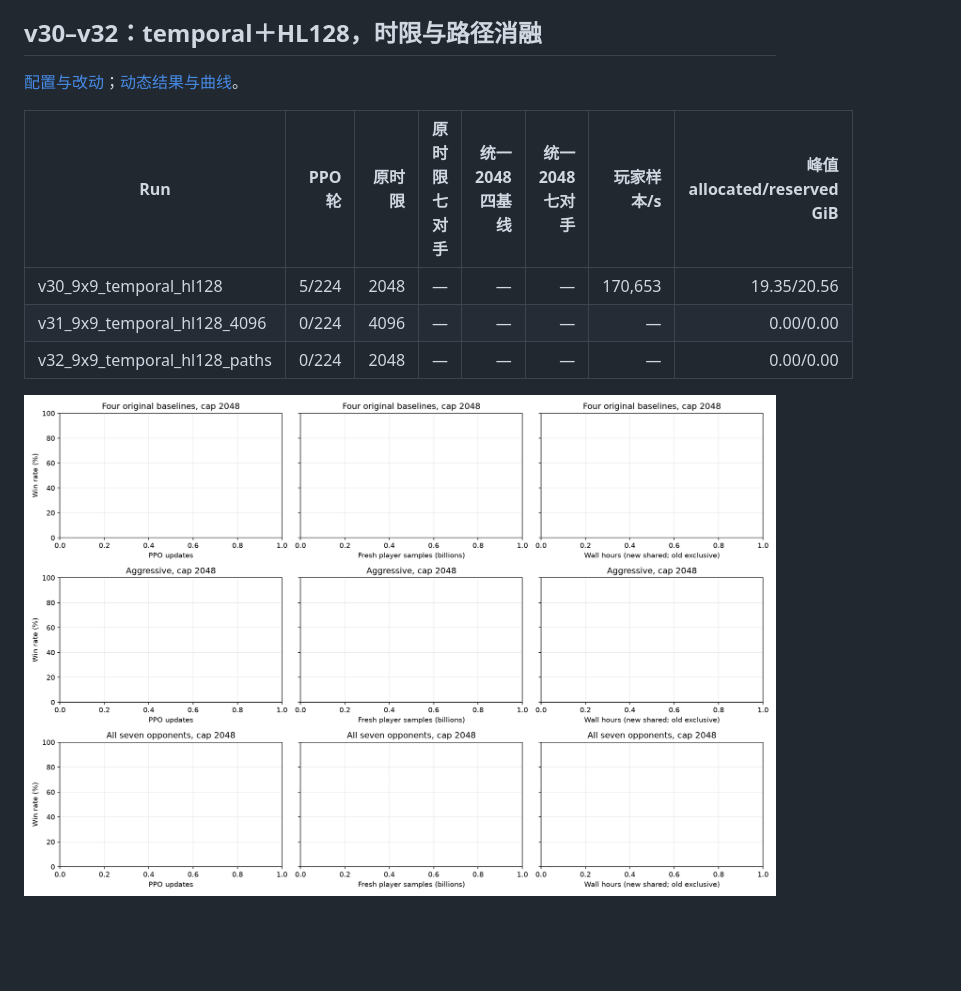
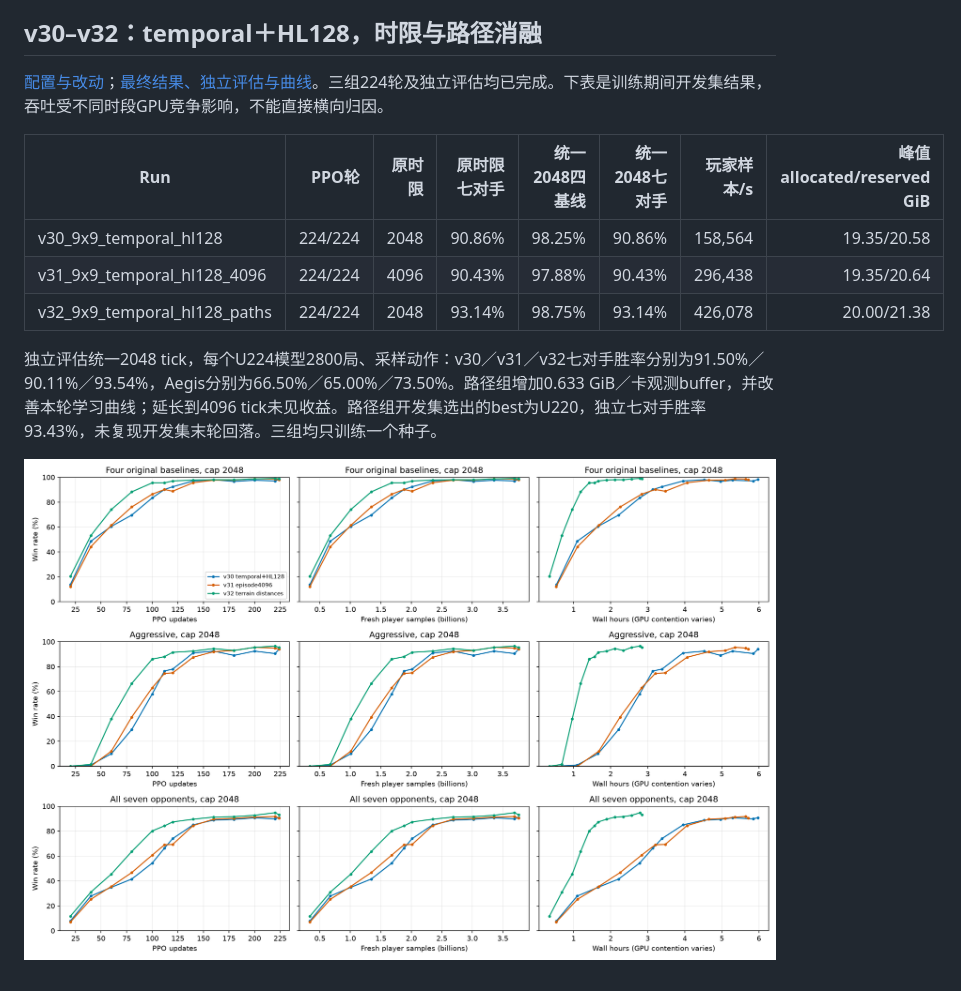
Before and after one commit to wertyuilife2/generals-rl, a Markdown page: doc/rl_train_log.md, the part around the change. Rendered like a GitHub page; pictures changed too: doc/assets/terrain_distance_20261110/curves_cap2048.png; blank space fills up the shorter version.

```diff
--- a/doc/rl_train_log.md
+++ b/doc/rl_train_log.md
@@ -198,13 +198,15 @@ v24 本表按四 baseline 峰值选 U140；此前七对手选模采用 U180，
 
 ## v30–v32：temporal＋HL128，时限与路径消融
 
-[配置与改动](terrain_distance_20261110.md)；[动态结果与曲线](terrain_distance_20261110_results.md)。
+[配置与改动](terrain_distance_20261110.md)；[最终结果、独立评估与曲线](terrain_distance_20261110_results.md)。三组224轮及独立评估均已完成。下表是训练期间开发集结果，吞吐受不同时段GPU竞争影响，不能直接横向归因。
 
 | Run | PPO轮 | 原时限 | 原时限七对手 | 统一2048四基线 | 统一2048七对手 | 玩家样本/s | 峰值allocated/reserved GiB |
 |---|---:|---:|---:|---:|---:|---:|---:|
-| v30_9x9_temporal_hl128 | 5/224 | 2048 | — | — | — | 170,653 | 19.35/20.56 |
-| v31_9x9_temporal_hl128_4096 | 0/224 | 4096 | — | — | — | — | 0.00/0.00 |
-| v32_9x9_temporal_hl128_paths | 0/224 | 2048 | — | — | — | — | 0.00/0.00 |
+| v30_9x9_temporal_hl128 | 224/224 | 2048 | 90.86% | 98.25% | 90.86% | 158,564 | 19.35/20.58 |
+| v31_9x9_temporal_hl128_4096 | 224/224 | 4096 | 90.43% | 97.88% | 90.43% | 296,438 | 19.35/20.64 |
+| v32_9x9_temporal_hl128_paths | 224/224 | 2048 | 93.14% | 98.75% | 93.14% | 426,078 | 20.00/21.38 |
+
+独立评估统一2048 tick，每个U224模型2800局、采样动作：v30／v31／v32七对手胜率分别为91.50%／90.11%／93.54%，Aegis分别为66.50%／65.00%／73.50%。路径组增加0.633 GiB／卡观测buffer，并改善本轮学习曲线；延长到4096 tick未见收益。路径组开发集选出的best为U220，独立七对手胜率93.43%，未复现开发集末轮回落。三组均只训练一个种子。
 
 ![统一2048 tick曲线](assets/terrain_distance_20261110/curves_cap2048.png)
 
```
Also changed, not shown: doc/terrain_distance_20261110_results.md (+55 -5 lines), doc/assets/terrain_distance_20261110/curves_cap1024.png.
